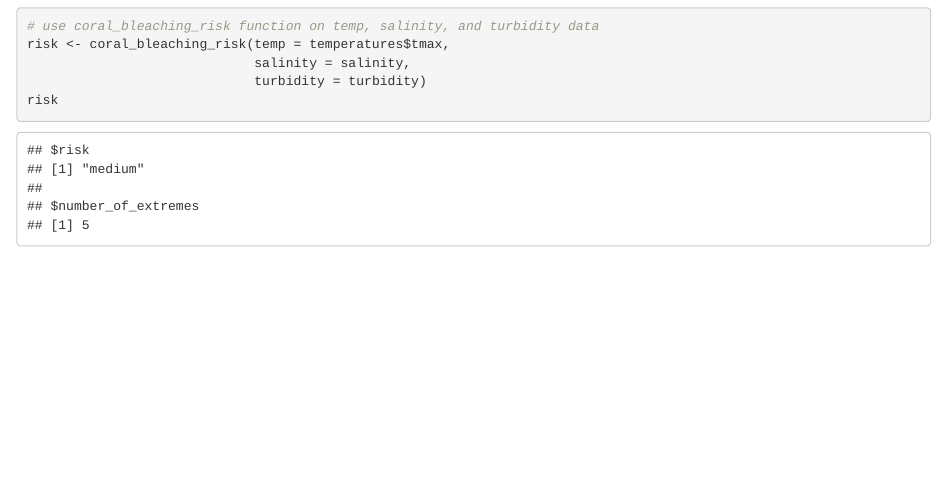
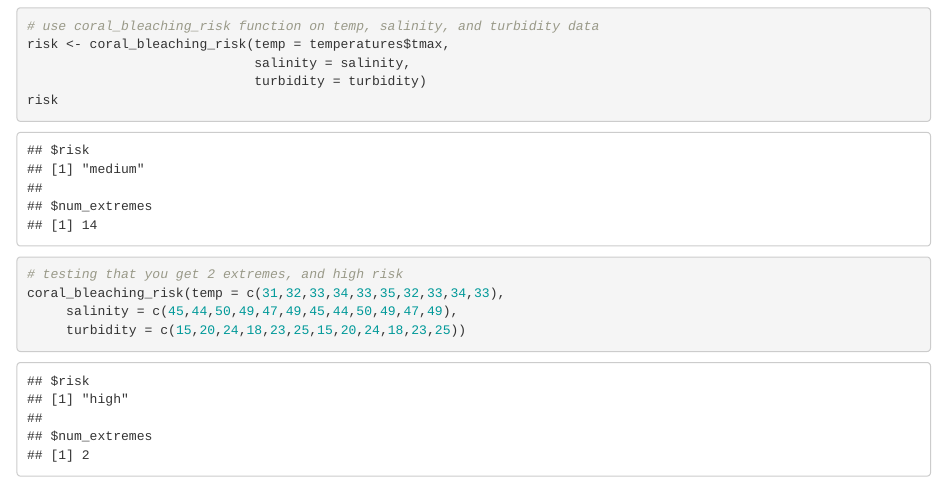
Before and after one commit to sydneyrilum/esm232_computing, an R Markdown document (assignments/assignment6.Rmd): the page in a window 1100 px wide, from 850 px down. Rendered offline with R 4.5, knitr and Pandoc, with nearby package versions; code that draws random numbers runs with fixed seeds of ours.

Commit message:
fixed for loop function, now runs coral bleaching risk function properly

````diff
--- a/R/coral_bleaching_risk.R
+++ b/R/coral_bleaching_risk.R
@@ -28,27 +28,35 @@ coral_bleaching_risk = function(temp, temp_threshold = 30,
     return("Not enough turbidity measurements, at least 5 are needed")
 
 
-  # while loop, end looping any time we get more than 5 days with SST greater than the threshold temp
+  # for loop, end looping any time we get more than 5 days with SST greater than the threshold temp
   num_days = 0
+  num_extremes = 0
   i = 1
 
-  while ( (num_days < 5) && (i <= length(temp))) {
+  for (i in 1:length(temp)) {
     if (temp[i] > temp_threshold)
       # we have another day with SST greater than temp threshold, add another day to num_days
       num_days = num_days + 1
     else
       # we have to start over
       num_days = 0
-    # increment our counter with while loops
+    # increment our counter with for loops
     i = i + 1
+    # make a `num_extremes` counter to count number of times that we reach 5 day threshold
+    if (num_days == 5) {
+      num_days = 0
+      num_extremes = num_extremes + 1
+      #print("DANGER: coral bleaching event")
+    }
   }
+
 
   # compute the mean salinity & turbidity
   mean_salinity = mean(salinity)
   mean_turbidity = mean(turbidity)
 
   # only high or med bleaching risk if temperature has been 30 C for more than 5 days in a row
-  if (num_days >= 5) {
+  if (num_extremes >= 1) {
     risk = case_when (mean_salinity < salinity_threshold_low ~ "low",
                       mean_salinity >= salinity_threshold_low &
                         mean_salinity < salinity_threshold_high ~ "medium",
@@ -60,5 +68,5 @@ coral_bleaching_risk = function(temp, temp_threshold = 30,
     risk = "low"
 
   return(list(risk = risk,
-              number_of_extremes = num_days))
+              num_extremes = num_extremes))
 }
--- a/assignments/assignment6.Rmd
+++ b/assignments/assignment6.Rmd
@@ -60,3 +60,11 @@ risk <- coral_bleaching_risk(temp = temperatures$tmax,
                              turbidity = turbidity)
 risk
 ```
+
+
+```{r}
+# testing that you get 2 extremes, and high risk
+coral_bleaching_risk(temp = c(31,32,33,34,33,35,32,33,34,33),
+     salinity = c(45,44,50,49,47,49,45,44,50,49,47,49),
+     turbidity = c(15,20,24,18,23,25,15,20,24,18,23,25))
+```
````
Also changed, not shown: 1 other file.
